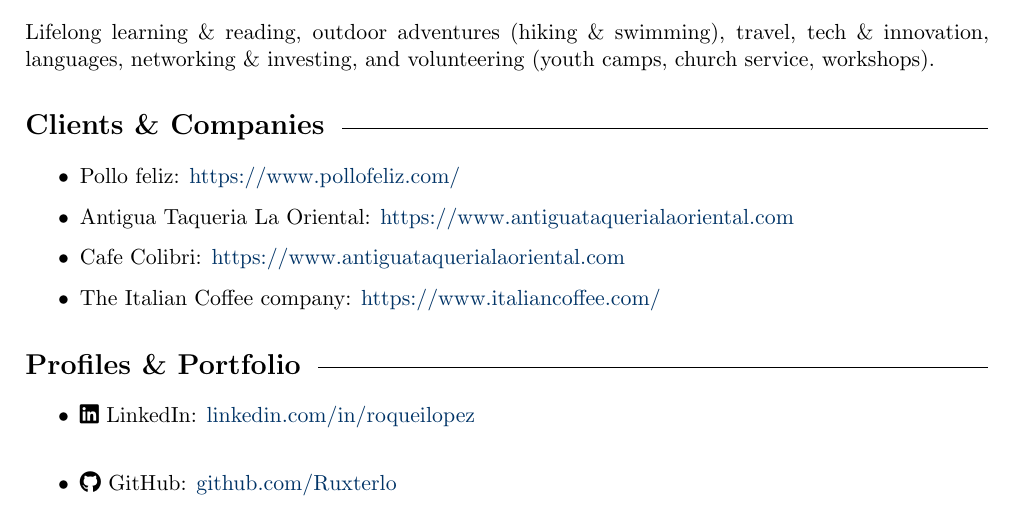
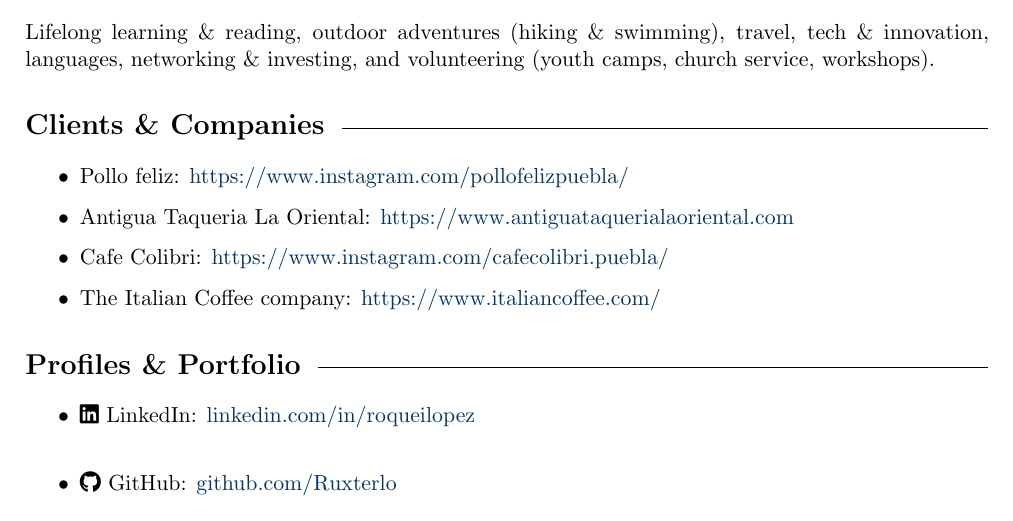
Before and after one commit to Ruxterlo/Roque-s-CV, a LaTeX document (main.tex): part of page 3 of 3, cut so that both start at the same text. Compiled offline with pdfLaTeX.

Commit message:
companies changed

```diff
--- a/main.tex
+++ b/main.tex
@@ -201,11 +201,11 @@
 \cvsection{Clients \& Companies}
 \begin{itemize}
 
-        \item Pollo feliz: \href{https://www.pollofeliz.com/}{https://www.pollofeliz.com/}
+        \item Pollo feliz: \href{https://www.instagram.com/pollofelizpuebla/}{https://www.instagram.com/pollofelizpuebla/}
         \item Antigua Taqueria La Oriental:
         \href{https://www.antiguataquerialaoriental.com/}{https://www.antiguataquerialaoriental.com}
         \item Cafe Colibri:
-        \href{https://www.antiguataquerialaoriental.com/}{https://www.antiguataquerialaoriental.com}
+        \href{https://www.instagram.com/cafecolibri.puebla/}{https://www.instagram.com/cafecolibri.puebla/}
         \item The Italian Coffee company:
         \href{https://www.italiancoffee.com/}{https://www.italiancoffee.com/}
 \end{itemize}
```
